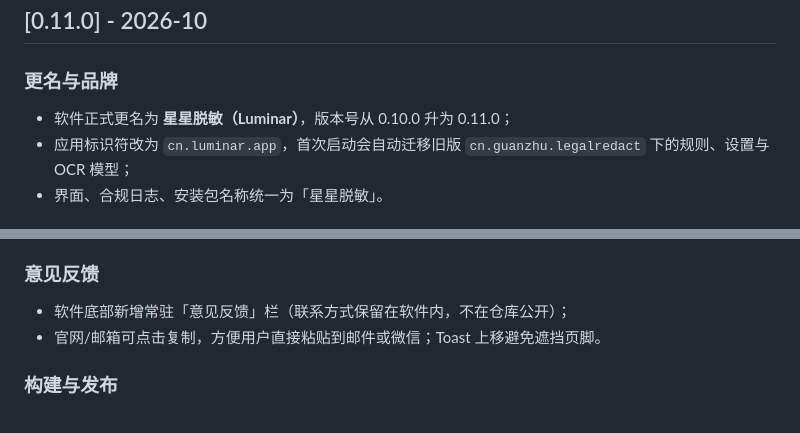
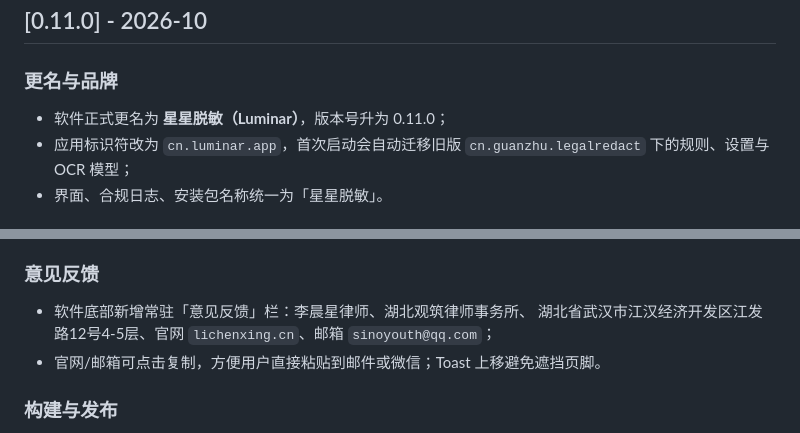
Before and after one commit to myleemartin/luminar, a Markdown page: CHANGELOG.md, 2 parts joined by grey strips. GitHub-like rendering.

```diff
--- a/CHANGELOG.md
+++ b/CHANGELOG.md
@@ -6,7 +6,7 @@
 
 ### 更名与品牌
 
-- 软件正式更名为 **星星脱敏（Luminar）**，版本号从 0.10.0 升为 0.11.0；
+- 软件正式更名为 **星星脱敏（Luminar）**，版本号升为 0.11.0；
 - 应用标识符改为 `cn.luminar.app`，首次启动会自动迁移旧版
   `cn.guanzhu.legalredact` 下的规则、设置与 OCR 模型；
 - 界面、合规日志、安装包名称统一为「星星脱敏」。
@@ -120,7 +120,8 @@
 
 ### 意见反馈
 
-- 软件底部新增常驻「意见反馈」栏（联系方式保留在软件内，不在仓库公开）；
+- 软件底部新增常驻「意见反馈」栏：李晨星律师、湖北观筑律师事务所、
+  湖北省武汉市江汉经济开发区江发路12号4-5层、官网 `lichenxing.cn`、邮箱 `sinoyouth@qq.com`；
 - 官网/邮箱可点击复制，方便用户直接粘贴到邮件或微信；Toast 上移避免遮挡页脚。
 
 ### 构建与发布
```
